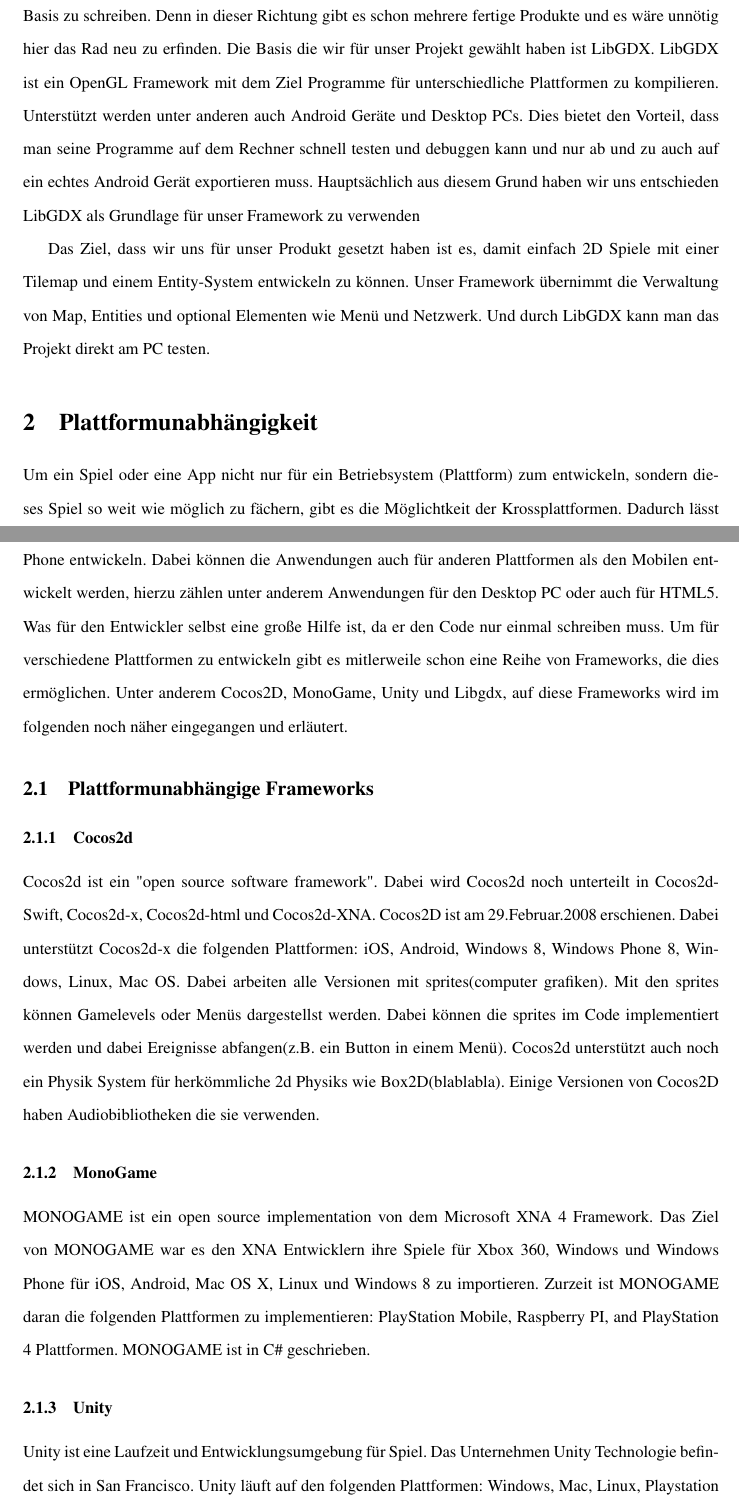
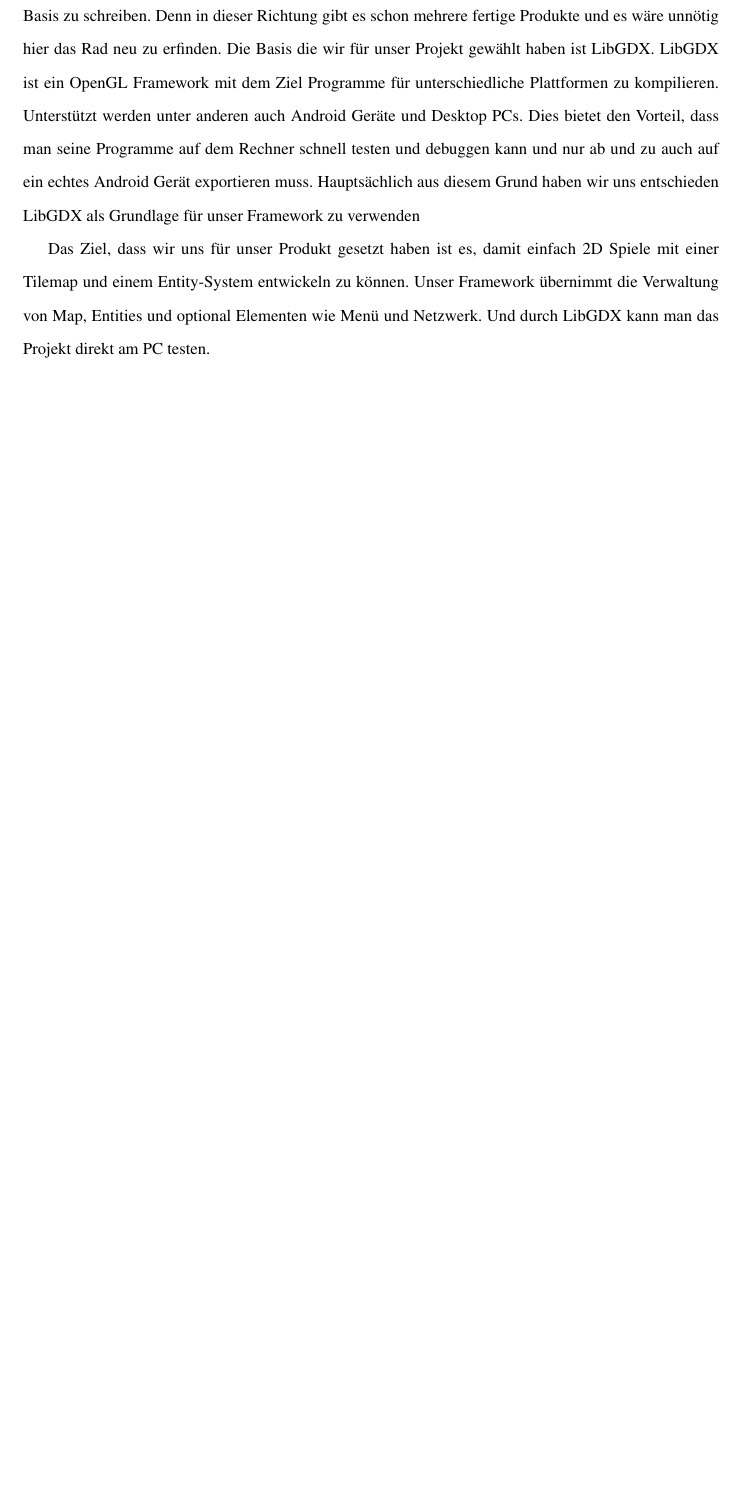
Before and after one commit to Mikescher/DHBW-Studienarbeit-absGDX, a LaTeX document (main.tex, which reads content.tex, content/cocos2d.tex, content/krossplattformen.tex): two parts of pages 7 and 8 of 50 before the commit and part of page 6 of 47 after it, the two joined at a grey line, cut so that both start at the same text, the shorter picture padded with empty space. Compiled offline with pdfLaTeX.

Commit message:
Delete section "Krossplattformen"

```diff
--- a/content.tex
+++ b/content.tex
@@ -1,11 +1,4 @@
 \section{Vorwort}\input{content/vorwort}
-\section{Plattformunabhängigkeit}\input{content/krossplattformen}
-	\subsection{Plattformunabhängige Frameworks}
-		\subsubsection{Cocos2d}\input{content/cocos2d}
-		\subsubsection{MonoGame}\input{content/monogame}
-		\subsubsection{Unity}\input{content/unity}
-		\subsubsection{LibGDX}\input{content/libgdx}
-	\subsection{Warum LibGdx}\input{content/whylibgdx}
 \section{Umsetzung}
 	\subsection{Umgebung}
 		\subsubsection{Git und Github}\input{content/git}
--- a/content/cocos2d.tex
+++ /dev/null
@@ -1,9 +0,0 @@
-Cocos2d ist ein "open source software framework". Dabei wird Cocos2d noch unterteilt in Cocos2d-Swift,
-Cocos2d-x, Cocos2d-html und Cocos2d-XNA.
-Cocos2D ist am 29.Februar.2008 erschienen. Dabei unterstützt Cocos2d-x die folgenden Plattformen: iOS, Android,
-Windows 8, Windows Phone 8, Windows, Linux, Mac OS.
-Dabei arbeiten alle Versionen mit sprites(computer grafiken). Mit den sprites können Gamelevels oder Menüs
-dargestellst werden. Dabei können die sprites im Code implementiert werden und dabei Ereignisse
-abfangen(z.B. ein Button in einem Menü).
-Cocos2d unterstützt auch noch ein Physik System für herkömmliche 2d Physiks wie Box2D(blablabla).
-Einige Versionen von Cocos2D haben Audiobibliotheken die sie verwenden.
--- a/content/krossplattformen.tex
+++ /dev/null
@@ -1,10 +0,0 @@
-Um ein Spiel oder eine App nicht nur für ein Betriebsystem (Plattform) zum entwickeln, sondern dieses Spiel so weit
-wie möglich zu fächern, gibt es die Möglichtkeit der Krossplattformen.
-Dadurch lässt sich ein Spiel oder eine App für mehrere Betriebsysteme wie zum Beispiel Android, iOS oder Windows Phone
-entwickeln. Dabei können die Anwendungen auch für anderen Plattformen
-als den Mobilen entwickelt werden, hierzu zählen unter anderem Anwendungen für den Desktop PC
-oder auch für HTML5. Was für den Entwickler selbst eine große Hilfe ist, da er den Code nur einmal
-schreiben muss.
-Um für verschiedene Plattformen zu entwickeln gibt es mitlerweile schon eine Reihe von Frameworks,
-die dies ermöglichen. Unter anderem Cocos2D, MonoGame, Unity und Libgdx, auf diese Frameworks wird im
-folgenden noch näher eingegangen und erläutert.
--- a/content/monogame.tex
+++ /dev/null
@@ -1,3 +0,0 @@
-MONOGAME ist ein open source implementation von dem Microsoft XNA 4 Framework. Das Ziel von MONOGAME war es den XNA Entwicklern ihre Spiele
-für Xbox 360, Windows und Windows Phone für iOS, Android, Mac OS X, Linux und Windows 8 zu importieren. Zurzeit ist MONOGAME daran die folgenden Plattformen zu implementieren: PlayStation Mobile, Raspberry PI, and PlayStation 4 Plattformen.
-MONOGAME ist in C\# geschrieben.
--- a/content/unity.tex
+++ /dev/null
@@ -1,2 +0,0 @@
-Unity ist eine Laufzeit und Entwicklungsumgebung für Spiel. Das Unternehmen Unity Technologie befindet sich in San Francisco.
-Unity läuft auf den folgenden Plattformen: Windows, Mac, Linux, Playstation 3, Xbox 360, Wii, iOS, Androi, Playstation 4. Auch kann das ganze über den Webbrowser Plugin dargestellt werden.
```
Also changed, not shown: content/libgdx.tex (deleted, +0 -17 lines), content/whylibgdx.tex (deleted), content/unity.tex (15 more changed lines).
